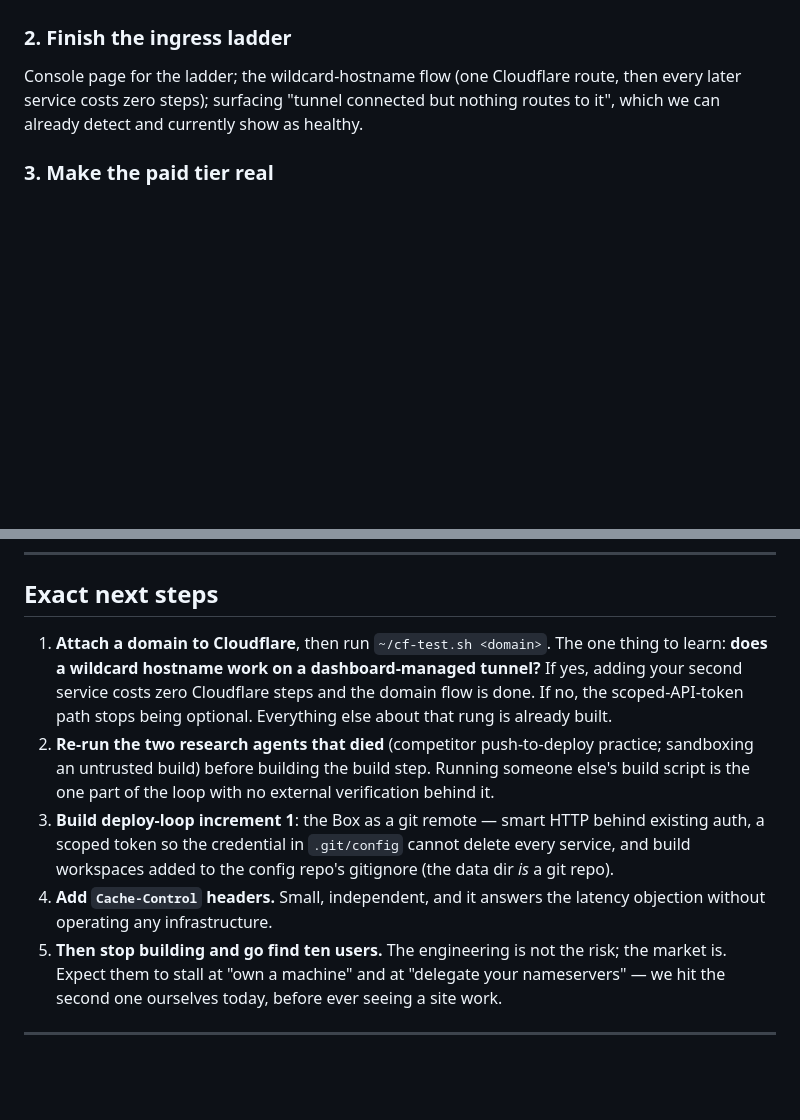
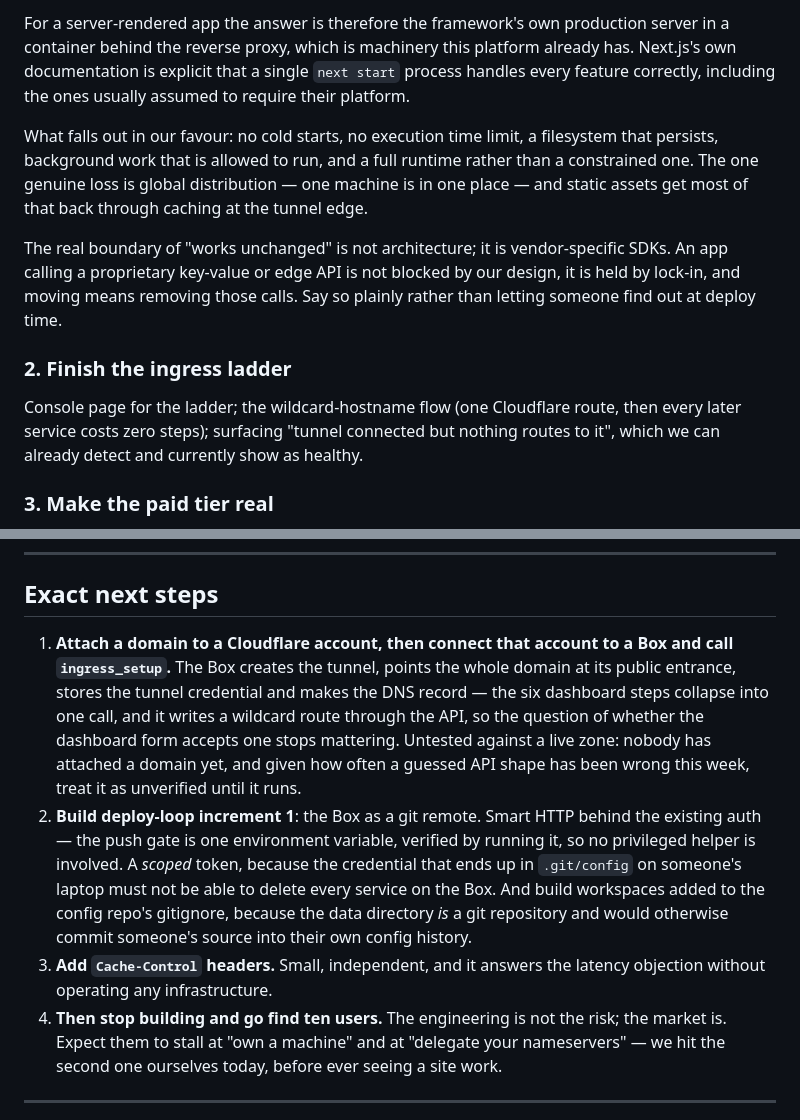
Before and after one commit to fluxoz/the-box, a Markdown page: PLAN.md, 2 parts joined by grey strips. Rendered like a GitHub page; blank space fills up the shorter version.

```diff
--- a/PLAN.md
+++ b/PLAN.md
@@ -264,3 +339,19 @@ Explicitly not building: functions, ISR, image optimization, edge middleware.
+For a server-rendered app the answer is therefore the framework's own production
+server in a container behind the reverse proxy, which is machinery this platform
+already has. Next.js's own documentation is explicit that a single `next start`
+process handles every feature correctly, including the ones usually assumed to
+require their platform.
+
+What falls out in our favour: no cold starts, no execution time limit, a
+filesystem that persists, background work that is allowed to run, and a full
+runtime rather than a constrained one. The one genuine loss is global
+distribution — one machine is in one place — and static assets get most of that
+back through caching at the tunnel edge.
+
+The real boundary of "works unchanged" is not architecture; it is
+vendor-specific SDKs. An app calling a proprietary key-value or edge API is not
+blocked by our design, it is held by lock-in, and moving means removing those
+calls. Say so plainly rather than letting someone find out at deploy time.
 
 ### 2. Finish the ingress ladder
 
@@ -288,22 +379,24 @@ shelved to fix the core product first.
 
 ## Exact next steps
 
-1. **Attach a domain to Cloudflare**, then run `~/cf-test.sh <domain>`. The one
-   thing to learn: **does a wildcard hostname work on a dashboard-managed
-   tunnel?** If yes, adding your second service costs zero Cloudflare steps and
-   the domain flow is done. If no, the scoped-API-token path stops being
-   optional. Everything else about that rung is already built.
-2. **Re-run the two research agents that died** (competitor push-to-deploy
-   practice; sandboxing an untrusted build) before building the build step.
-   Running someone else's build script is the one part of the loop with no
-   external verification behind it.
-3. **Build deploy-loop increment 1**: the Box as a git remote — smart HTTP
-   behind existing auth, a scoped token so the credential in `.git/config`
-   cannot delete every service, and build workspaces added to the config repo's
-   gitignore (the data dir *is* a git repo).
-4. **Add `Cache-Control` headers.** Small, independent, and it answers the
+1. **Attach a domain to a Cloudflare account, then connect that account to a Box
+   and call `ingress_setup`.** The Box creates the tunnel, points the whole
+   domain at its public entrance, stores the tunnel credential and makes the DNS
+   record — the six dashboard steps collapse into one call, and it writes a
+   wildcard route through the API, so the question of whether the dashboard form
+   accepts one stops mattering. Untested against a live zone: nobody has
+   attached a domain yet, and given how often a guessed API shape has been wrong
+   this week, treat it as unverified until it runs.
+2. **Build deploy-loop increment 1**: the Box as a git remote. Smart HTTP behind
+   the existing auth — the push gate is one environment variable, verified by
+   running it, so no privileged helper is involved. A *scoped* token, because
+   the credential that ends up in `.git/config` on someone's laptop must not be
+   able to delete every service on the Box. And build workspaces added to the
+   config repo's gitignore, because the data directory *is* a git repository and
+   would otherwise commit someone's source into their own config history.
+3. **Add `Cache-Control` headers.** Small, independent, and it answers the
    latency objection without operating any infrastructure.
-5. **Then stop building and go find ten users.** The engineering is not the
+4. **Then stop building and go find ten users.** The engineering is not the
    risk; the market is. Expect them to stall at "own a machine" and at "delegate
    your nameservers" — we hit the second one ourselves today, before ever
    seeing a site work.
```
Also changed, not shown: other parts of PLAN.md (+83 -8 lines).
